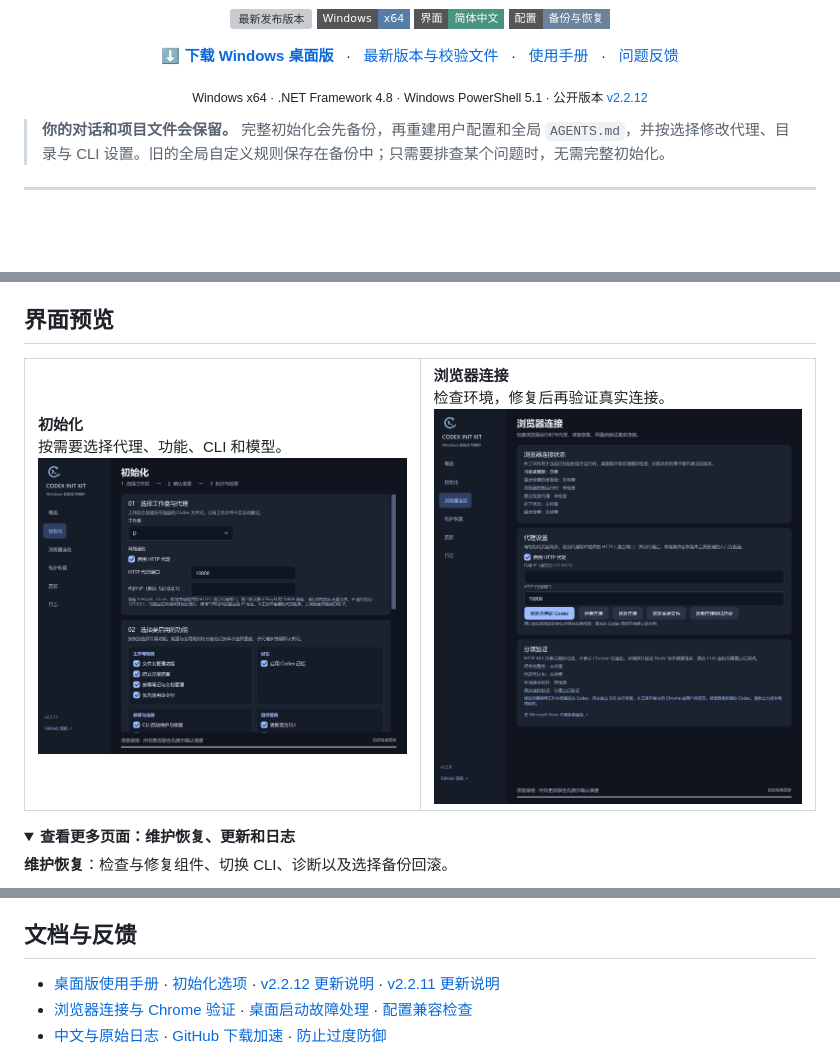
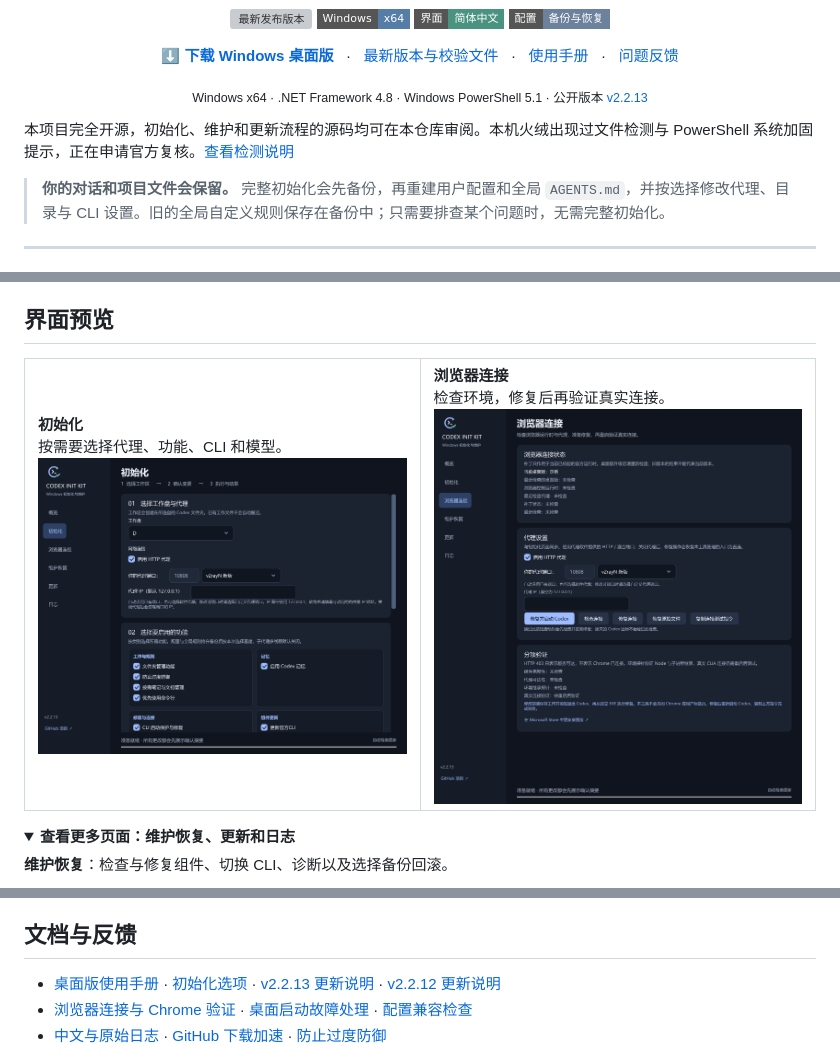
Before and after one commit to BerryFuwawa/codex-init-kit, a Markdown page: README.md, 3 parts joined by grey strips. GitHub-like rendering; pictures changed too: assets/screenshots/browser-connection.png, assets/screenshots/settings-scroll.png; folded sections open; badges without logos; blank space fills up the shorter version; grey boxes are pictures that could not be loaded.

Commit message:
feat: release v2.2.13 proxy port presets and inheritance

```diff
--- a/README.md
+++ b/README.md
@@ -22,7 +22,9 @@ Codex Init Kit 面向 Windows 用户，帮助你初始化 Codex 工作环境、
   &nbsp; · &nbsp; <a href="https://github.com/BerryFuwawa/codex-init-kit/issues">问题反馈</a>
 </p>
 
-<p align="center"><sub>Windows x64 · .NET Framework 4.8 · Windows PowerShell 5.1 · 公开版本 <a href="docs/Release-2.2.12.md">v2.2.12</a></sub></p>
+<p align="center"><sub>Windows x64 · .NET Framework 4.8 · Windows PowerShell 5.1 · 公开版本 <a href="docs/Release-2.2.13.md">v2.2.13</a></sub></p>
+
+本项目完全开源，初始化、维护和更新流程的源码均可在本仓库审阅。本机火绒出现过文件检测与 PowerShell 系统加固提示，正在申请官方复核。[查看检测说明](docs/Release-2.2.13.md#验证与已知问题)
 
 > **你的对话和项目文件会保留。** 完整初始化会先备份，再重建用户配置和全局 `AGENTS.md`，并按选择修改代理、目录与 CLI 设置。旧的全局自定义规则保存在备份中；只需要排查某个问题时，无需完整初始化。
 
@@ -132,7 +134,7 @@ Codex Init Kit 面向 Windows 用户，帮助你初始化 Codex 工作环境、
 
 ## 文档与反馈
 
-- [桌面版使用手册](docs/Desktop.md) · [初始化选项](docs/Settings.md) · [v2.2.12 更新说明](docs/Release-2.2.12.md) · [v2.2.11 更新说明](docs/Release-2.2.11.md)
+- [桌面版使用手册](docs/Desktop.md) · [初始化选项](docs/Settings.md) · [v2.2.13 更新说明](docs/Release-2.2.13.md) · [v2.2.12 更新说明](docs/Release-2.2.12.md)
 - [浏览器连接与 Chrome 验证](docs/BrowserConnection.md) · [桌面启动故障处理](docs/DesktopStartupRecovery.md) · [配置兼容检查](docs/ConfigCompatibility.md)
 - [中文与原始日志](docs/Logs.md) · [GitHub 下载加速](docs/GitHubMirrors.md) · [防止过度防御](docs/AntiOverDefense.md)
 
```
Also changed, not shown: docs/Desktop.md (+5 -3 lines), docs/Release-2.2.13.md (added, +13 -0 lines), docs/Settings.md (+18 -2 lines), assets/screenshots/settings.png, 11 other files.
